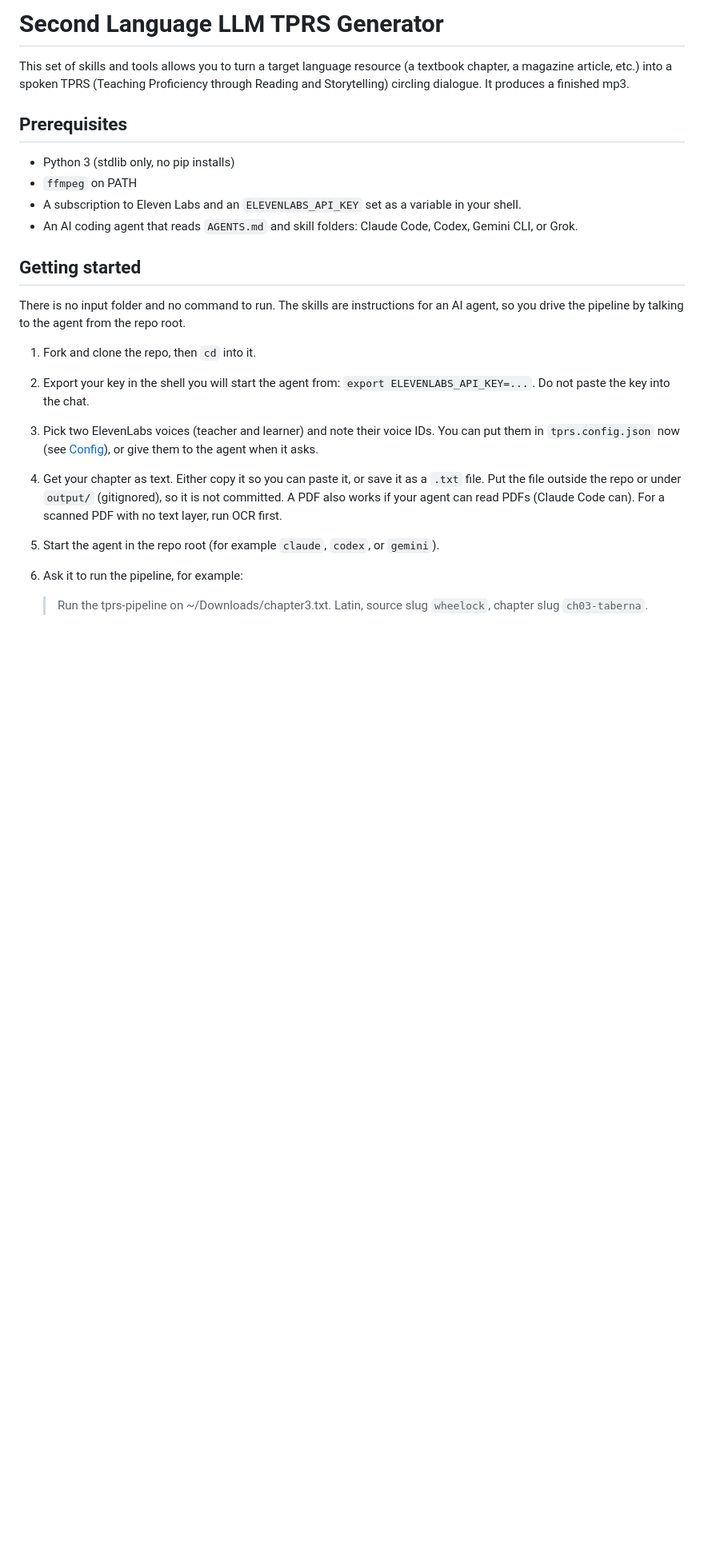
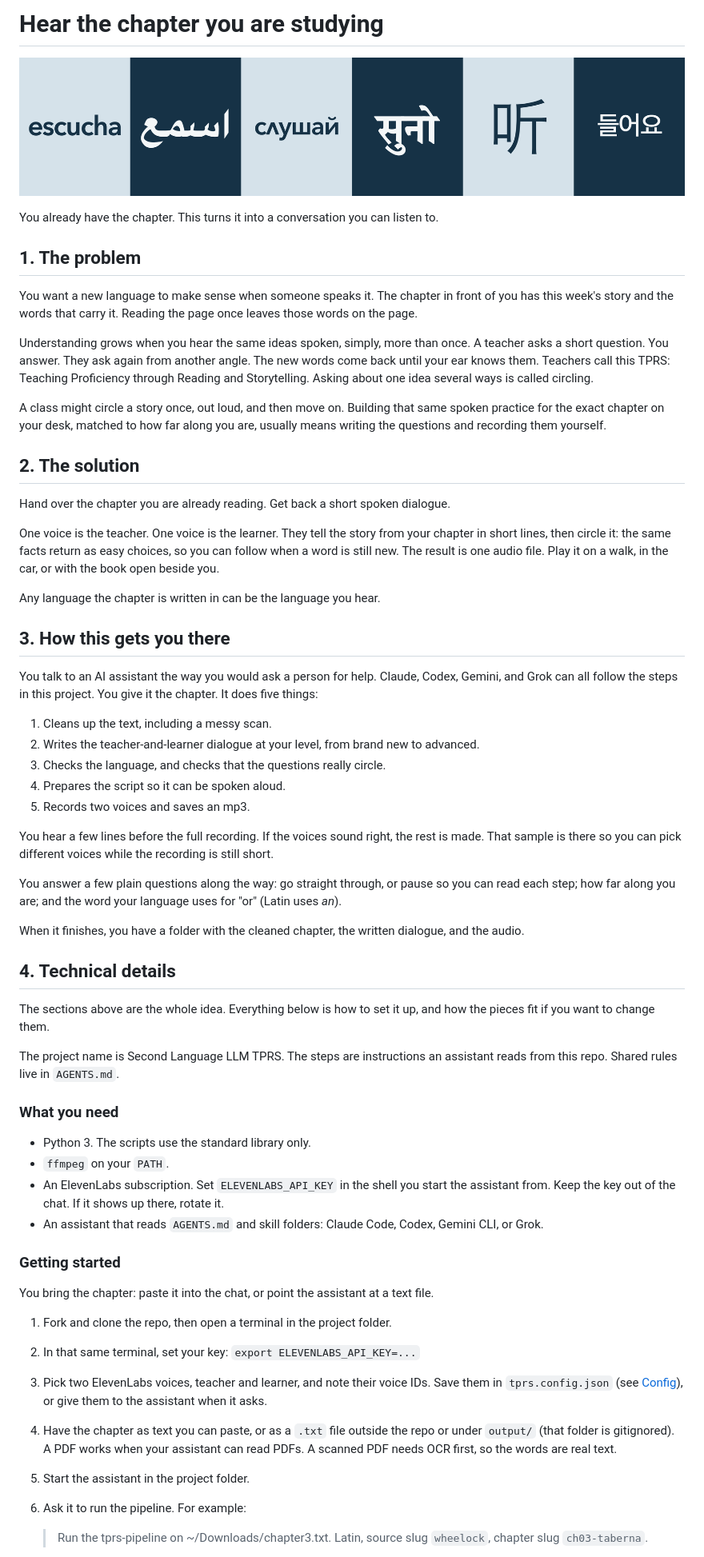
Before and after one commit to cameronenochs/second-language-llm-tprs, a Markdown page: README.md, the part around one of its changes. Shown at 80% size. Drawn GitHub-style; pictures changed too: docs/header.png (added); blank space fills up the shorter version.

```diff
--- a/README.md
+++ b/README.md
@@ -1,24 +1,64 @@
-# Second Language LLM TPRS Generator
+# Hear the chapter you are studying
 
-This set of skills and tools allows you to turn a target language resource (a textbook chapter, a magazine article, etc.) into a spoken TPRS (Teaching Proficiency through Reading and Storytelling) circling dialogue. It produces a finished mp3.
+![Listen, in Spanish, Arabic, Russian, Hindi, Chinese, and Korean](docs/header.png)
 
-## Prerequisites
+You already have the chapter. This turns it into a conversation you can listen to.
 
-- Python 3 (stdlib only, no pip installs)
-- `ffmpeg` on PATH
-- A subscription to Eleven Labs and an `ELEVENLABS_API_KEY` set as a variable in your shell.
-- An AI coding agent that reads `AGENTS.md` and skill folders: Claude Code, Codex, Gemini CLI, or Grok.
+## 1. The problem
 
-## Getting started
+You want a new language to make sense when someone speaks it. The chapter in front of you has this week's story and the words that carry it. Reading the page once leaves those words on the page.
 
-There is no input folder and no command to run. The skills are instructions for an AI agent, so you drive the pipeline by talking to the agent from the repo root.
+Understanding grows when you hear the same ideas spoken, simply, more than once. A teacher asks a short question. You answer. They ask again from another angle. The new words come back until your ear knows them. Teachers call this TPRS: Teaching Proficiency through Reading and Storytelling. Asking about one idea several ways is called circling.
 
-1. Fork and clone the repo, then `cd` into it.
-2. Export your key in the shell you will start the agent from: `export ELEVENLABS_API_KEY=...`. Do not paste the key into the chat.
-3. Pick two ElevenLabs voices (teacher and learner) and note their voice IDs. You can put them in `tprs.config.json` now (see [Config](#config)), or give them to the agent when it asks.
-4. Get your chapter as text. Either copy it so you can paste it, or save it as a `.txt` file. Put the file outside the repo or under `output/` (gitignored), so it is not committed. A PDF also works if your agent can read PDFs (Claude Code can). For a scanned PDF with no text layer, run OCR first.
-5. Start the agent in the repo root (for example `claude`, `codex`, or `gemini`).
-6. Ask it to run the pipeline, for example:
+A class might circle a story once, out loud, and then move on. Building that same spoken practice for the exact chapter on your desk, matched to how far along you are, usually means writing the questions and recording them yourself.
+
+## 2. The solution
+
+Hand over the chapter you are already reading. Get back a short spoken dialogue.
+
+One voice is the teacher. One voice is the learner. They tell the story from your chapter in short lines, then circle it: the same facts return as easy choices, so you can follow when a word is still new. The result is one audio file. Play it on a walk, in the car, or with the book open beside you.
+
+Any language the chapter is written in can be the language you hear.
+
+## 3. How this gets you there
+
+You talk to an AI assistant the way you would ask a person for help. Claude, Codex, Gemini, and Grok can all follow the steps in this project. You give it the chapter. It does five things:
+
+1. Cleans up the text, including a messy scan.
+2. Writes the teacher-and-learner dialogue at your level, from brand new to advanced.
+3. Checks the language, and checks that the questions really circle.
+4. Prepares the script so it can be spoken aloud.
+5. Records two voices and saves an mp3.
+
+You hear a few lines before the full recording. If the voices sound right, the rest is made. That sample is there so you can pick different voices while the recording is still short.
+
+You answer a few plain questions along the way: go straight through, or pause so you can read each step; how far along you are; and the word your language uses for "or" (Latin uses *an*).
+
+When it finishes, you have a folder with the cleaned chapter, the written dialogue, and the audio.
+
+## 4. Technical details
+
+The sections above are the whole idea. Everything below is how to set it up, and how the pieces fit if you want to change them.
+
+The project name is Second Language LLM TPRS. The steps are instructions an assistant reads from this repo. Shared rules live in `AGENTS.md`.
+
+### What you need
+
+- Python 3. The scripts use the standard library only.
+- `ffmpeg` on your `PATH`.
+- An ElevenLabs subscription. Set `ELEVENLABS_API_KEY` in the shell you start the assistant from. Keep the key out of the chat. If it shows up there, rotate it.
+- An assistant that reads `AGENTS.md` and skill folders: Claude Code, Codex, Gemini CLI, or Grok.
+
+### Getting started
+
+You bring the chapter: paste it into the chat, or point the assistant at a text file.
+
+1. Fork and clone the repo, then open a terminal in the project folder.
+2. In that same terminal, set your key: `export ELEVENLABS_API_KEY=...`
+3. Pick two ElevenLabs voices, teacher and learner, and note their voice IDs. Save them in `tprs.config.json` (see [Config](#config)), or give them to the assistant when it asks.
+4. Have the chapter as text you can paste, or as a `.txt` file outside the repo or under `output/` (that folder is gitignored). A PDF works when your assistant can read PDFs. A scanned PDF needs OCR first, so the words are real text.
+5. Start the assistant in the project folder.
+6. Ask it to run the pipeline. For example:
 
    > Run the tprs-pipeline on ~/Downloads/chapter3.txt. Latin, source slug `wheelock`, chapter slug `ch03-taberna`.
 
```
Also changed, not shown: other parts of README.md (+23 -21 lines).
